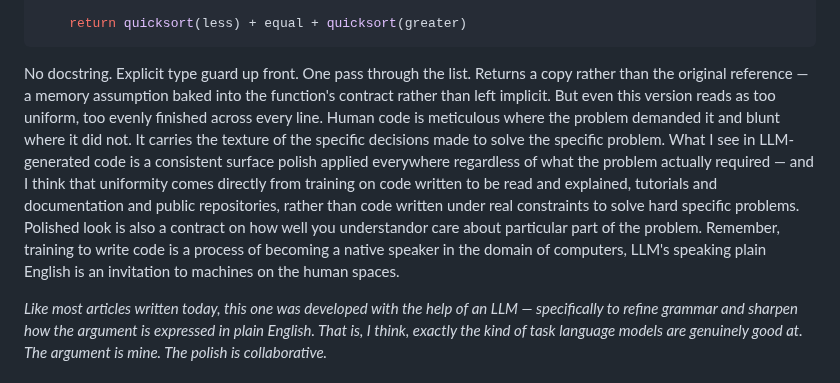
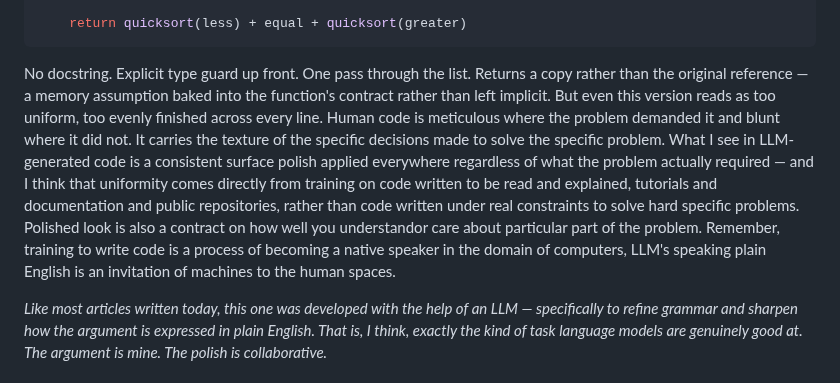
Before and after one commit to bexultan-rakhim/toolbox, a Markdown page: strong_opinions/AI/CodeIsTheLanguage.md, the part around the change. GitHub-like rendering.

Commit message:
fix: grammar

````diff
--- a/strong_opinions/AI/CodeIsTheLanguage.md
+++ b/strong_opinions/AI/CodeIsTheLanguage.md
@@ -89,7 +89,7 @@ def quicksort(items: list) -> list:
     return quicksort(less) + equal + quicksort(greater)
 ```
 
-No docstring. Explicit type guard up front. One pass through the list. Returns a copy rather than the original reference — a memory assumption baked into the function's contract rather than left implicit. But even this version reads as too uniform, too evenly finished across every line. Human code is meticulous where the problem demanded it and blunt where it did not. It carries the texture of the specific decisions made to solve the specific problem. What I see in LLM-generated code is a consistent surface polish applied everywhere regardless of what the problem actually required — and I think that uniformity comes directly from training on code written to be read and explained, tutorials and documentation and public repositories, rather than code written under real constraints to solve hard specific problems. Polished look is also a contract on how well you understandor care about particular part of the problem. Remember, training to write code is a process of becoming a native speaker in the domain of computers, LLM's speaking plain English is an invitation to machines on the human spaces.
+No docstring. Explicit type guard up front. One pass through the list. Returns a copy rather than the original reference — a memory assumption baked into the function's contract rather than left implicit. But even this version reads as too uniform, too evenly finished across every line. Human code is meticulous where the problem demanded it and blunt where it did not. It carries the texture of the specific decisions made to solve the specific problem. What I see in LLM-generated code is a consistent surface polish applied everywhere regardless of what the problem actually required — and I think that uniformity comes directly from training on code written to be read and explained, tutorials and documentation and public repositories, rather than code written under real constraints to solve hard specific problems. Polished look is also a contract on how well you understandor care about particular part of the problem. Remember, training to write code is a process of becoming a native speaker in the domain of computers, LLM's speaking plain English is an invitation of machines to the human spaces.
 
 *Like most articles written today, this one was developed with the help of an LLM — specifically to refine grammar and sharpen how the argument is expressed in plain English. That is, I think, exactly the kind of task language models are genuinely good at. The argument is mine. The polish is collaborative.*
 
````
